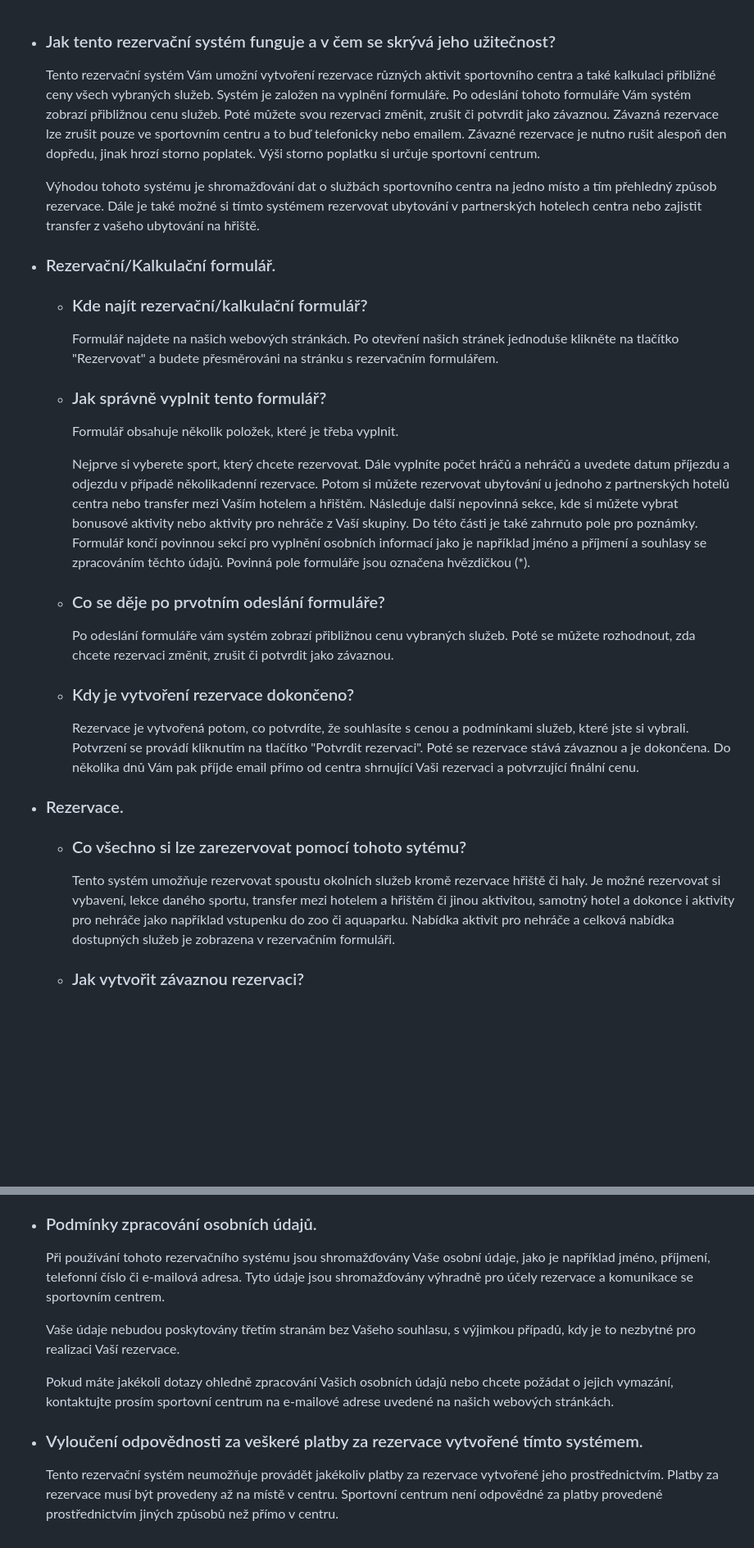
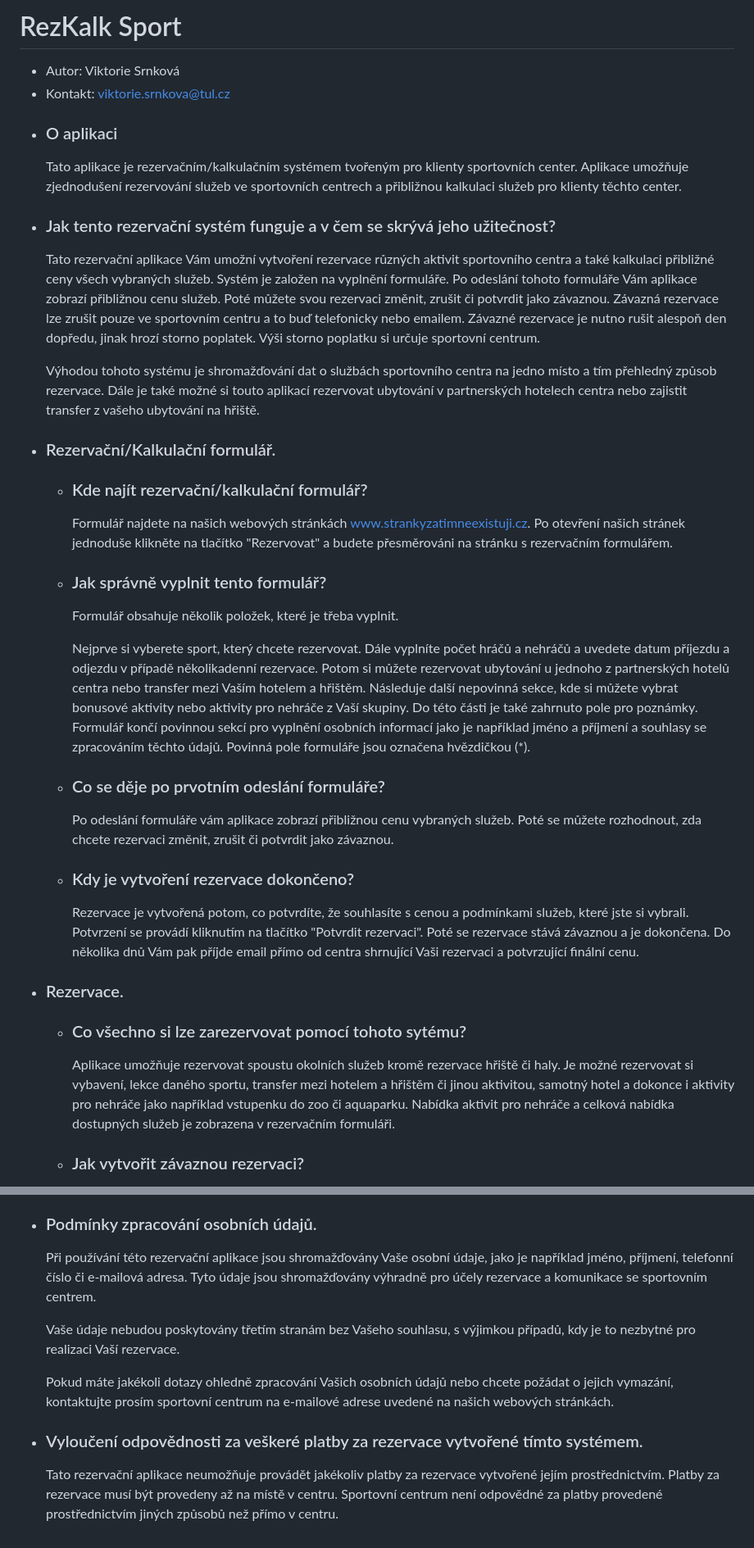
Before and after one commit to ViktorieSrnkova/PDO, a Markdown page: Obsah struktury.md, 2 parts joined by grey strips. Shown: that part at 82% size. GitHub-like rendering; blank space fills up the shorter version.

```diff
--- a/Obsah struktury.md
+++ b/Obsah struktury.md
@@ -1,13 +1,20 @@
+# RezKalk Sport
+* Autor: Viktorie Srnková
+* Kontakt: viktorie.srnkova@tul.cz
+
+- ### O aplikaci ###
+  Tato aplikace je rezervačním/kalkulačním systémem tvořeným pro klienty sportovních center. Aplikace umožňuje zjednodušení rezervování služeb ve sportovních centrech a přibližnou kalkulaci služeb pro klienty těchto center.
+
 - ### Jak tento rezervační systém funguje a v čem se skrývá jeho užitečnost? ###
 
-  Tento rezervační systém Vám umožní vytvoření rezervace různých aktivit sportovního centra a také kalkulaci přibližné ceny všech vybraných služeb. Systém je založen na vyplnění formuláře. Po odeslání tohoto formuláře Vám systém zobrazí přibližnou cenu služeb. Poté můžete svou rezervaci změnit, zrušit či potvrdit jako závaznou. Závazná rezervace lze zrušit pouze ve sportovním centru a to buď telefonicky nebo emailem. Závazné rezervace je nutno rušit alespoň den dopředu, jinak hrozí storno poplatek. Výši storno poplatku si určuje sportovní centrum.
+  Tato rezervační aplikace Vám umožní vytvoření rezervace různých aktivit sportovního centra a také kalkulaci přibližné ceny všech vybraných služeb. Systém je založen na vyplnění formuláře. Po odeslání tohoto formuláře Vám aplikace zobrazí přibližnou cenu služeb. Poté můžete svou rezervaci změnit, zrušit či potvrdit jako závaznou. Závazná rezervace lze zrušit pouze ve sportovním centru a to buď telefonicky nebo emailem. Závazné rezervace je nutno rušit alespoň den dopředu, jinak hrozí storno poplatek. Výši storno poplatku si určuje sportovní centrum.
 
-  Výhodou tohoto systému je shromažďování dat o službách sportovního centra na jedno místo a tím přehledný způsob rezervace. Dále je také možné si tímto systémem rezervovat ubytování v partnerských hotelech centra nebo zajistit transfer z vašeho ubytování na hřiště.
+  Výhodou tohoto systému je shromažďování dat o službách sportovního centra na jedno místo a tím přehledný způsob rezervace. Dále je také možné si touto aplikací rezervovat ubytování v partnerských hotelech centra nebo zajistit transfer z vašeho ubytování na hřiště.
 
 -  ### Rezervační/Kalkulační formulář. ###
     - ### Kde najít rezervační/kalkulační formulář? ###
 
-      Formulář najdete na našich webových stránkách. Po otevření našich stránek jednoduše klikněte na tlačítko "Rezervovat" a budete přesměrováni na stránku s rezervačním formulářem.
+      Formulář najdete na našich webových stránkách www.strankyzatimneexistuji.cz. Po otevření našich stránek jednoduše klikněte na tlačítko "Rezervovat" a budete přesměrováni na stránku s rezervačním formulářem.
     - ### Jak správně vyplnit tento formulář? ###
 
       Formulář obsahuje několik položek, které je třeba vyplnit.
@@ -15,7 +22,7 @@
       Nejprve si vyberete sport, který chcete rezervovat. Dále vyplníte počet hráčů a nehráčů a uvedete datum příjezdu a odjezdu v případě několikadenní rezervace. Potom si můžete rezervovat ubytování u jednoho z partnerských hotelů centra nebo transfer mezi Vaším hotelem a hřištěm. Následuje další nepovinná sekce, kde si můžete vybrat bonusové aktivity nebo aktivity pro nehráče z Vaší skupiny. Do této části je také zahrnuto pole pro poznámky. Formulář končí povinnou sekcí pro vyplnění osobních informací jako je například jméno a příjmení a souhlasy se zpracováním těchto údajů. Povinná pole formuláře jsou označena hvězdičkou (*).
     - ### Co se děje po prvotním odeslání formuláře? ###
 
-      Po odeslání formuláře vám systém zobrazí přibližnou cenu vybraných služeb. Poté se můžete rozhodnout, zda chcete rezervaci změnit, zrušit či potvrdit jako závaznou.
+      Po odeslání formuláře vám aplikace zobrazí přibližnou cenu vybraných služeb. Poté se můžete rozhodnout, zda chcete rezervaci změnit, zrušit či potvrdit jako závaznou.
 
     - ### Kdy je vytvoření rezervace dokončeno? ###
 
@@ -23,7 +30,7 @@
 -  ### Rezervace. ###
     - ### Co všechno si lze zarezervovat pomocí tohoto sytému? ###
 
-      Tento systém umožňuje rezervovat spoustu okolních služeb kromě rezervace hřiště či haly. Je možné rezervovat si vybavení, lekce daného sportu, transfer mezi hotelem a hřištěm či jinou aktivitou, samotný hotel a dokonce i aktivity pro nehráče jako například vstupenku do zoo či aquaparku. Nabídka aktivit pro nehráče a celková nabídka dostupných služeb je zobrazena v rezervačním formuláři.
+      Aplikace umožňuje rezervovat spoustu okolních služeb kromě rezervace hřiště či haly. Je možné rezervovat si vybavení, lekce daného sportu, transfer mezi hotelem a hřištěm či jinou aktivitou, samotný hotel a dokonce i aktivity pro nehráče jako například vstupenku do zoo či aquaparku. Nabídka aktivit pro nehráče a celková nabídka dostupných služeb je zobrazena v rezervačním formuláři.
     - ### Jak vytvořit závaznou rezervaci? ###
 
       Závaznou rezervaci vytvoříte potvrzením souhlasu s kalkulovanou cenou kliknutím na tlačítko "Odeslat závaznou rezervaci", které se zobrazí společně s výpisem rezervovaných služeb po prvotním odeslání rezervačního formuláře.
@@ -42,11 +49,11 @@
       Finální cenu rezervace se dovíte emailem od sportovního centra, případně ve sportovním centru při ohlášení příchodu na recepci. Tato cena bude přesná či nižší než odhadovaná kalkulace v závislosti na rezervovaných službách.
 -  ### Podmínky zpracování osobních údajů. ###
 
-    Při používání tohoto rezervačního systému jsou shromažďovány Vaše osobní údaje, jako je například jméno, příjmení, telefonní číslo či e-mailová adresa. Tyto údaje jsou shromažďovány výhradně pro účely rezervace a komunikace se sportovním centrem.
+    Při používání této rezervační aplikace jsou shromažďovány Vaše osobní údaje, jako je například jméno, příjmení, telefonní číslo či e-mailová adresa. Tyto údaje jsou shromažďovány výhradně pro účely rezervace a komunikace se sportovním centrem.
 
     Vaše údaje nebudou poskytovány třetím stranám bez Vašeho souhlasu, s výjimkou případů, kdy je to nezbytné pro realizaci Vaší rezervace.
 
     Pokud máte jakékoli dotazy ohledně zpracování Vašich osobních údajů nebo chcete požádat o jejich vymazání, kontaktujte prosím sportovní centrum na e-mailové adrese uvedené na našich webových stránkách.
 -  ### Vyloučení odpovědnosti za veškeré platby za rezervace vytvořené tímto systémem. ###
 
-   Tento rezervační systém neumožňuje provádět jakékoliv platby za rezervace vytvořené jeho prostřednictvím. Platby za rezervace musí být provedeny až na místě v centru. Sportovní centrum není odpovědné za platby provedené prostřednictvím jiných způsobů než přímo v centru.
+   Tato rezervační aplikace neumožňuje provádět jakékoliv platby za rezervace vytvořené jejím prostřednictvím. Platby za rezervace musí být provedeny až na místě v centru. Sportovní centrum není odpovědné za platby provedené prostřednictvím jiných způsobů než přímo v centru.
```
